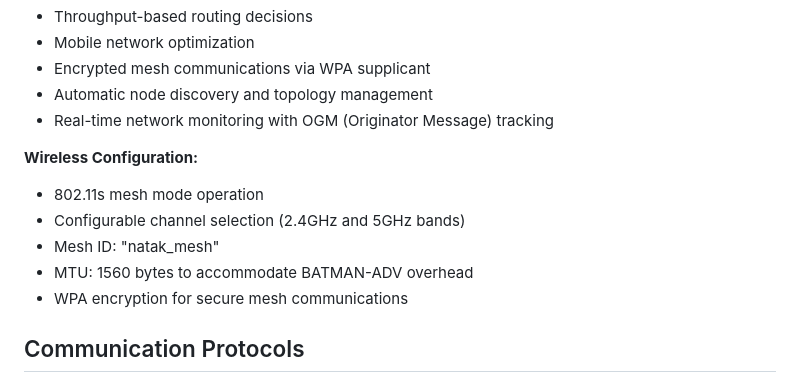
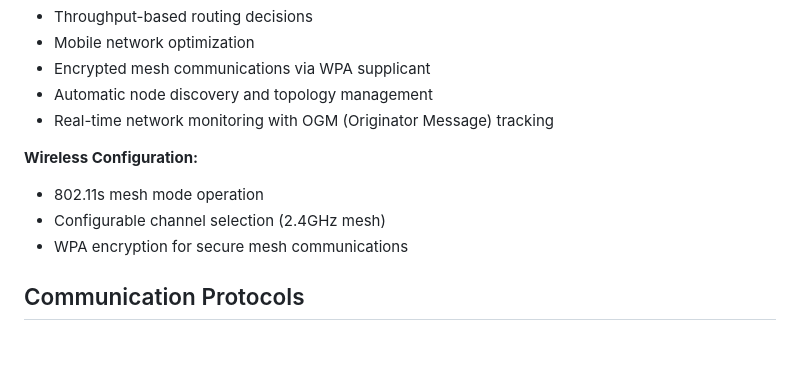
Before and after one commit to Natak-Mesh/Nucleus_V1, a Markdown page: docs/nucleus_capabilities.md, the part around the change. GitHub-like rendering; blank space fills up the shorter version.

Commit message:
capabilities list

```diff
--- a/docs/nucleus_capabilities.md
+++ b/docs/nucleus_capabilities.md
@@ -28,9 +28,7 @@ The Nucleus V1 is a Raspberry Pi-based Mobile Ad-hoc Network (MANET) radio syste
 
 **Wireless Configuration:**
 - 802.11s mesh mode operation
-- Configurable channel selection (2.4GHz and 5GHz bands)
-- Mesh ID: "natak_mesh"
-- MTU: 1560 bytes to accommodate BATMAN-ADV overhead
+- Configurable channel selection (2.4GHz mesh)
 - WPA encryption for secure mesh communications
 
 ## Communication Protocols
```
